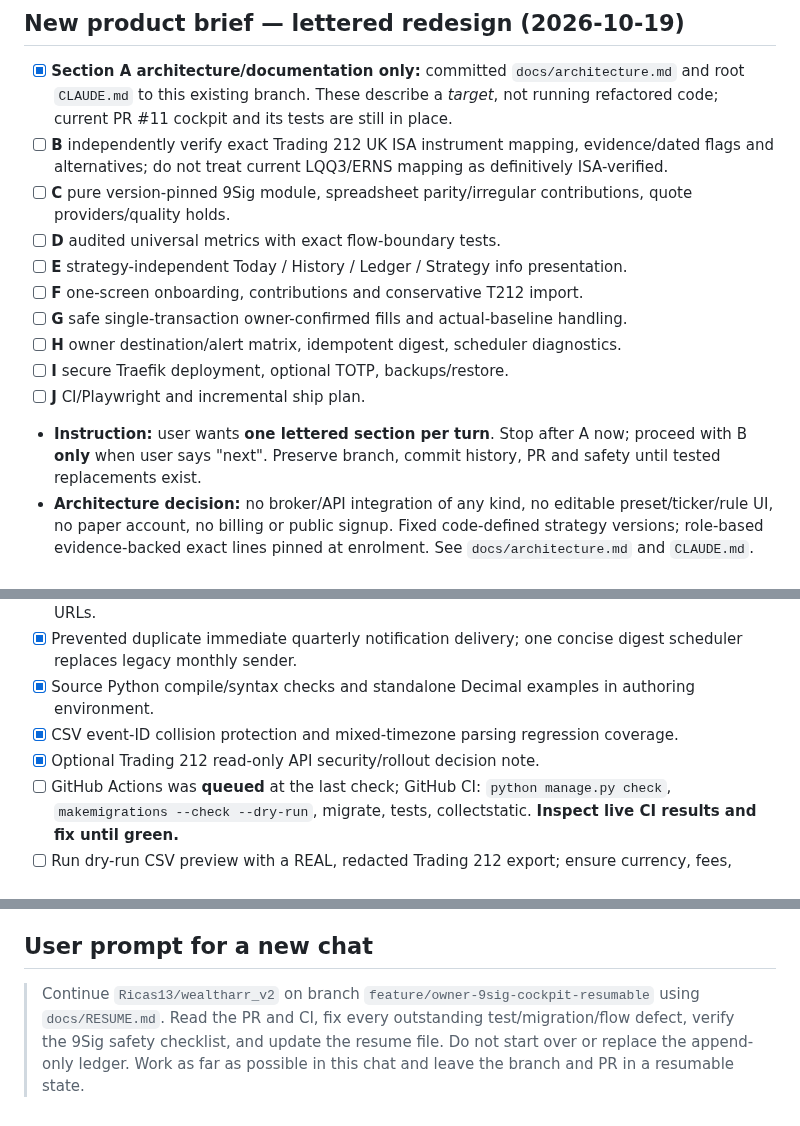
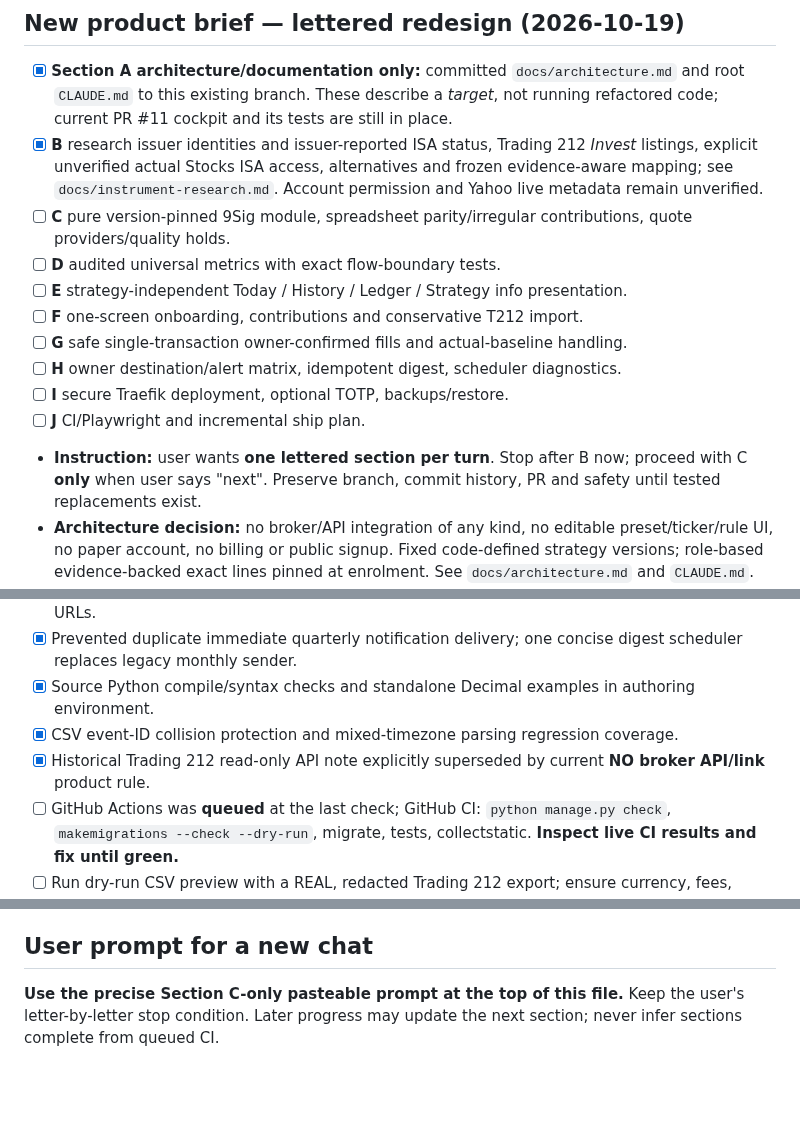
Before and after one commit to Ricas13/wealtharr_v2, a Markdown page: docs/RESUME.md, 3 parts joined by grey strips. Drawn GitHub-style; blank space fills up the shorter version.

```diff
--- a/docs/RESUME.md
+++ b/docs/RESUME.md
@@ -12,7 +29,7 @@ Make Wealtharr a single-owner 9Sig investment cockpit: Today (value, contributed
 ## New product brief — lettered redesign (2026-10-19)
 
 - [x] **Section A architecture/documentation only:** committed `docs/architecture.md` and root `CLAUDE.md` to this existing branch. These describe a *target*, not running refactored code; current PR #11 cockpit and its tests are still in place.
-- [ ] **B** independently verify exact Trading 212 UK ISA instrument mapping, evidence/dated flags and alternatives; do not treat current LQQ3/ERNS mapping as definitively ISA-verified.
+- [x] **B** research issuer identities and issuer-reported ISA status, Trading 212 *Invest* listings, explicit unverified actual Stocks ISA access, alternatives and frozen evidence-aware mapping; see `docs/instrument-research.md`. Account permission and Yahoo live metadata remain unverified.
 - [ ] **C** pure version-pinned 9Sig module, spreadsheet parity/irregular contributions, quote providers/quality holds.
 - [ ] **D** audited universal metrics with exact flow-boundary tests.
 - [ ] **E** strategy-independent Today / History / Ledger / Strategy info presentation.
@@ -21,7 +38,7 @@ Make Wealtharr a single-owner 9Sig investment cockpit: Today (value, contributed
 - [ ] **H** owner destination/alert matrix, idempotent digest, scheduler diagnostics.
 - [ ] **I** secure Traefik deployment, optional TOTP, backups/restore.
 - [ ] **J** CI/Playwright and incremental ship plan.
-- **Instruction:** user wants **one lettered section per turn**. Stop after A now; proceed with B **only** when user says "next". Preserve branch, commit history, PR and safety until tested replacements exist.
+- **Instruction:** user wants **one lettered section per turn**. Stop after B now; proceed with C **only** when user says "next". Preserve branch, commit history, PR and safety until tested replacements exist.
 - **Architecture decision:** no broker/API integration of any kind, no editable preset/ticker/rule UI, no paper account, no billing or public signup. Fixed code-defined strategy versions; role-based evidence-backed exact lines pinned at enrolment. See `docs/architecture.md` and `CLAUDE.md`.
 - **Outstanding verification remains outstanding:** workbook parity, ISA/broker eligibility, real CSV, CI/migrations/browser checks, and deployment. Section A did not test or deploy runtime changes.
 
@@ -34,7 +51,7 @@ Make Wealtharr a single-owner 9Sig investment cockpit: Today (value, contributed
 - [x] Prevented duplicate immediate quarterly notification delivery; one concise digest scheduler replaces legacy monthly sender.
 - [x] Source Python compile/syntax checks and standalone Decimal examples in authoring environment.
 - [x] CSV event-ID collision protection and mixed-timezone parsing regression coverage.
-- [x] Optional Trading 212 read-only API security/rollout decision note.
+- [x] Historical Trading 212 read-only API note explicitly superseded by current **NO broker API/link** product rule.
 - [ ] GitHub Actions was **queued** at the last check; GitHub CI: `python manage.py check`, `makemigrations --check --dry-run`, migrate, tests, collectstatic. **Inspect live CI results and fix until green.**
 - [ ] Run dry-run CSV preview with a REAL, redacted Trading 212 export; ensure currency, fees, splits/dividends and ISIN mapping match broker records.
 - [ ] Validate every quarter against owner's Jason Kelly workbook (see `docs/FINANCIAL_QA.md`); current signal engine documents unverified discretionary branches.
@@ -80,4 +97,4 @@ Make Wealtharr a single-owner 9Sig investment cockpit: Today (value, contributed
 
 ## User prompt for a new chat
 
-> Continue `Ricas13/wealtharr_v2` on branch `feature/owner-9sig-cockpit-resumable` using `docs/RESUME.md`. Read the PR and CI, fix every outstanding test/migration/flow defect, verify the 9Sig safety checklist, and update the resume file. Do not start over or replace the append-only ledger. Work as far as possible in this chat and leave the branch and PR in a resumable state.
+**Use the precise Section C-only pasteable prompt at the top of this file.** Keep the user's letter-by-letter stop condition. Later progress may update the next section; never infer sections complete from queued CI.
```
Also changed, not shown: other parts of docs/RESUME.md (+17 -0 lines).
